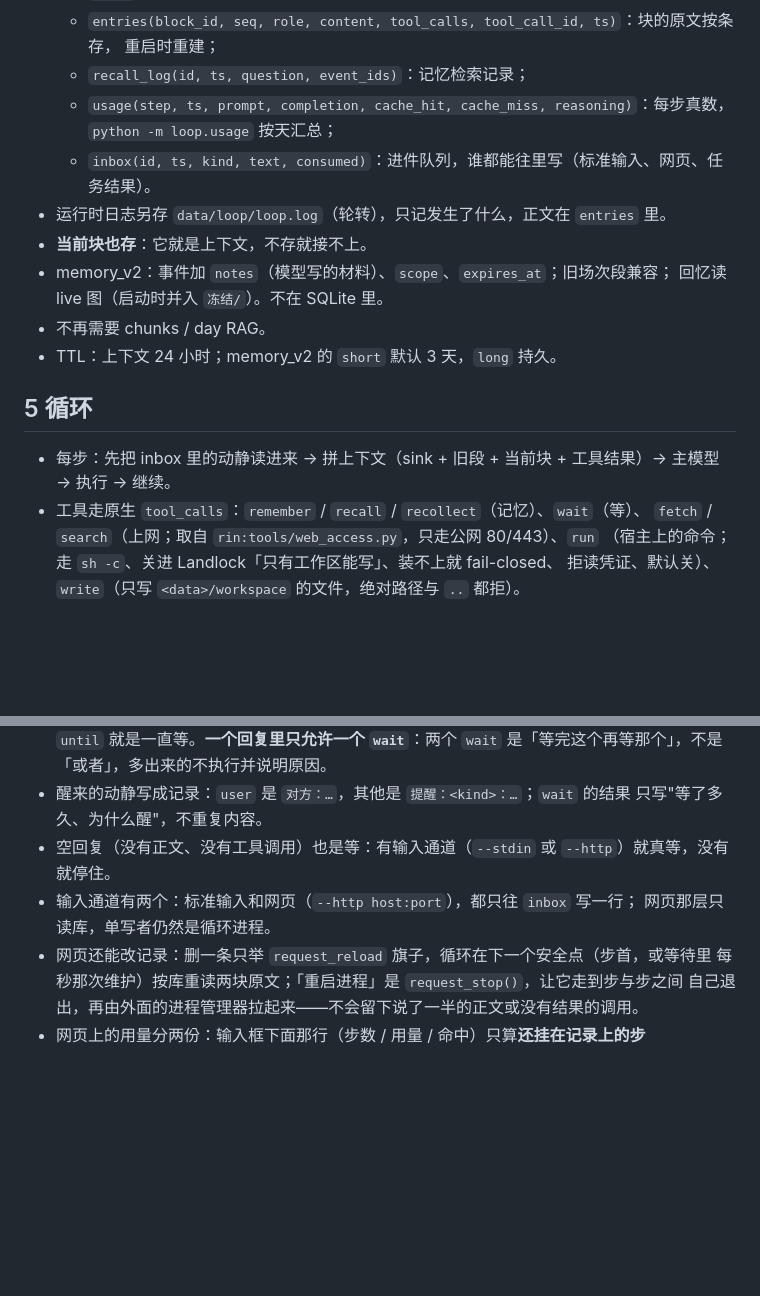
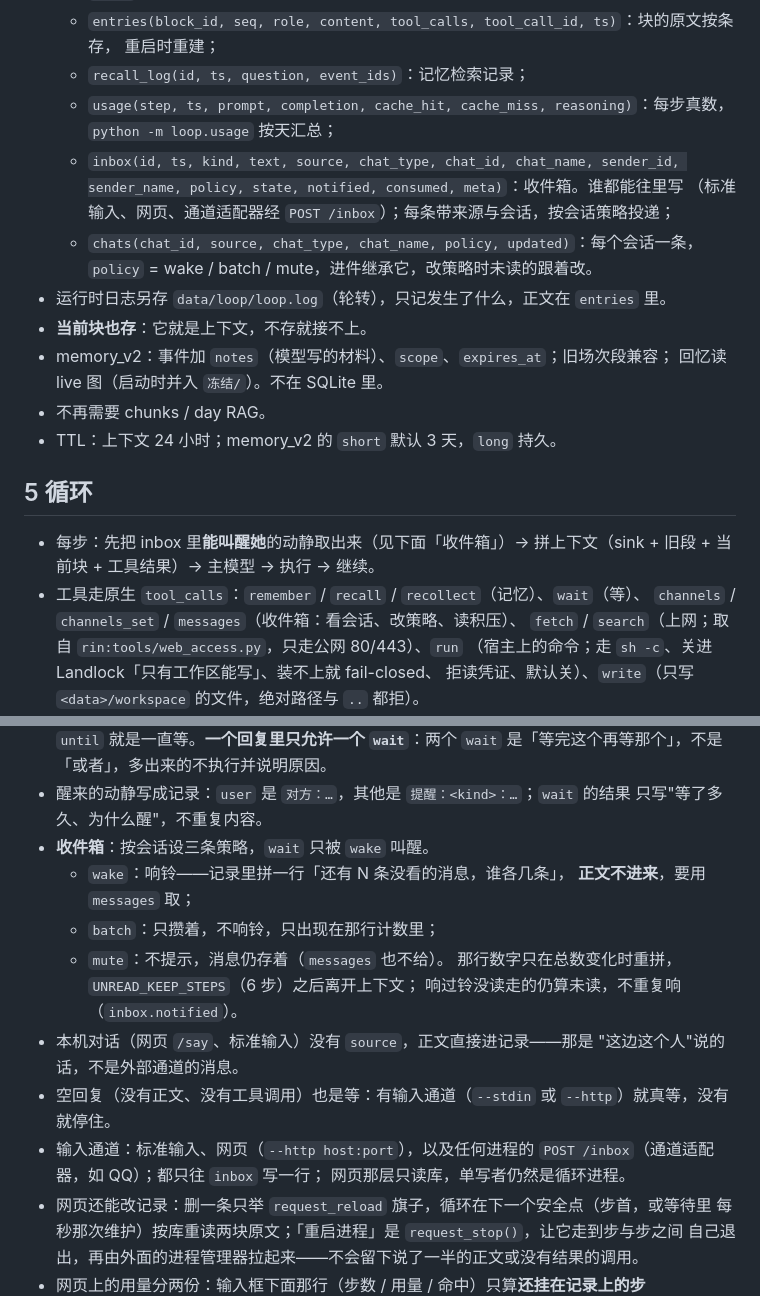
Before and after one commit to AzureHalcyon/palimpsest, a Markdown page: docs/持续在场-API实现.md, 2 parts joined by grey strips. GitHub-like rendering; blank space fills up the shorter version.

```diff
--- a/docs/持续在场-API实现.md
+++ b/docs/持续在场-API实现.md
@@ -112,7 +112,11 @@ sink 只放框架、约束与上下文说明；工具 schema 走 `tools` 参数
   - `recall_log(id, ts, question, event_ids)`：记忆检索记录；
   - `usage(step, ts, prompt, completion, cache_hit, cache_miss, reasoning)`：每步真数，
     `python -m loop.usage` 按天汇总；
-  - `inbox(id, ts, kind, text, consumed)`：进件队列，谁都能往里写（标准输入、网页、任务结果）。
+  - `inbox(id, ts, kind, text, source, chat_type, chat_id, chat_name, sender_id,
+    sender_name, policy, state, notified, consumed, meta)`：收件箱。谁都能往里写
+    （标准输入、网页、通道适配器经 `POST /inbox`）；每条带来源与会话，按会话策略投递；
+  - `chats(chat_id, source, chat_type, chat_name, policy, updated)`：每个会话一条，
+    `policy` = wake / batch / mute，进件继承它，改策略时未读的跟着改。
 - 运行时日志另存 `data/loop/loop.log`（轮转），只记发生了什么，正文在 `entries` 里。
 - **当前块也存**：它就是上下文，不存就接不上。
 - memory_v2：事件加 `notes`（模型写的材料）、`scope`、`expires_at`；旧场次段兼容；
@@ -122,9 +126,10 @@ sink 只放框架、约束与上下文说明；工具 schema 走 `tools` 参数
 
 ## 5 循环
 
-- 每步：先把 inbox 里的动静读进来 → 拼上下文（sink + 旧段 + 当前块 + 工具结果）→
-  主模型 → 执行 → 继续。
+- 每步：先把 inbox 里**能叫醒她**的动静取出来（见下面「收件箱」）→
+  拼上下文（sink + 旧段 + 当前块 + 工具结果）→ 主模型 → 执行 → 继续。
 - 工具走原生 `tool_calls`：`remember` / `recall` / `recollect`（记忆）、`wait`（等）、
+  `channels` / `channels_set` / `messages`（收件箱：看会话、改策略、读积压）、
   `fetch` / `search`（上网；取自 `rin:tools/web_access.py`，只走公网 80/443）、`run`
   （宿主上的命令；走 `sh -c`、关进 Landlock「只有工作区能写」、装不上就 fail-closed、
   拒读凭证、默认关）、`write`（只写 `<data>/workspace` 的文件，绝对路径与 `..` 都拒）。
@@ -140,8 +145,18 @@ sink 只放框架、约束与上下文说明；工具 schema 走 `tools` 参数
   `wait` 是「等完这个再等那个」，不是「或者」，多出来的不执行并说明原因。
 - 醒来的动静写成记录：`user` 是 `对方：…`，其他是 `提醒：<kind>：…`；`wait` 的结果
   只写"等了多久、为什么醒"，不重复内容。
+- **收件箱**：按会话设三条策略，`wait` 只被 `wake` 叫醒。
+  - `wake`：响铃——记录里拼一行「还有 N 条没看的消息，谁各几条」，
+    **正文不进来**，要用 `messages` 取；
+  - `batch`：只攒着，不响铃，只出现在那行计数里；
+  - `mute`：不提示，消息仍存着（`messages` 也不给）。
+  那行数字只在总数变化时重拼，`UNREAD_KEEP_STEPS`（6 步）之后离开上下文；
+  响过铃没读走的仍算未读，不重复响（`inbox.notified`）。
+- 本机对话（网页 `/say`、标准输入）没有 `source`，正文直接进记录——那是
+  "这边这个人"说的话，不是外部通道的消息。
 - 空回复（没有正文、没有工具调用）也是等：有输入通道（`--stdin` 或 `--http`）就真等，没有就停住。
-- 输入通道有两个：标准输入和网页（`--http host:port`），都只往 `inbox` 写一行；
+- 输入通道：标准输入、网页（`--http host:port`），以及任何进程的
+  `POST /inbox`（通道适配器，如 QQ）；都只往 `inbox` 写一行；
   网页那层只读库，单写者仍然是循环进程。
 - 网页还能改记录：删一条只举 `request_reload` 旗子，循环在下一个安全点（步首，或等待里
   每秒那次维护）按库重读两块原文；「重启进程」是 `request_stop()`，让它走到步与步之间
```
Also changed, not shown: docs/决策记录.md (+17 -0 lines), loop/README.md (+25 -0 lines).
